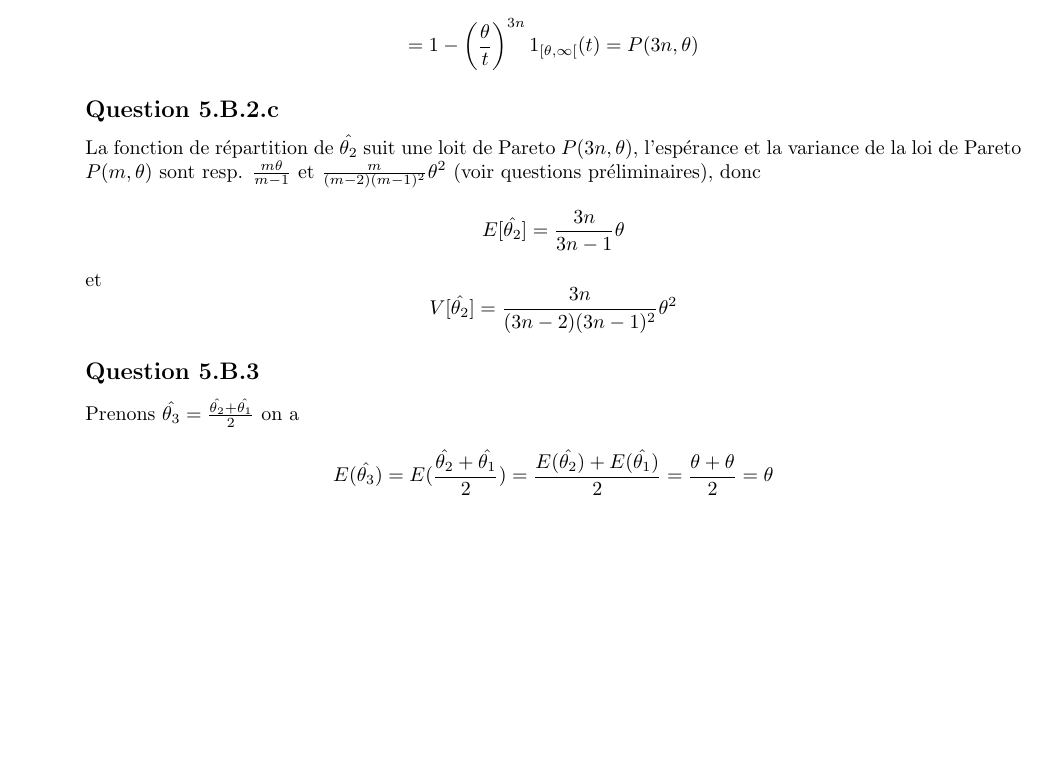
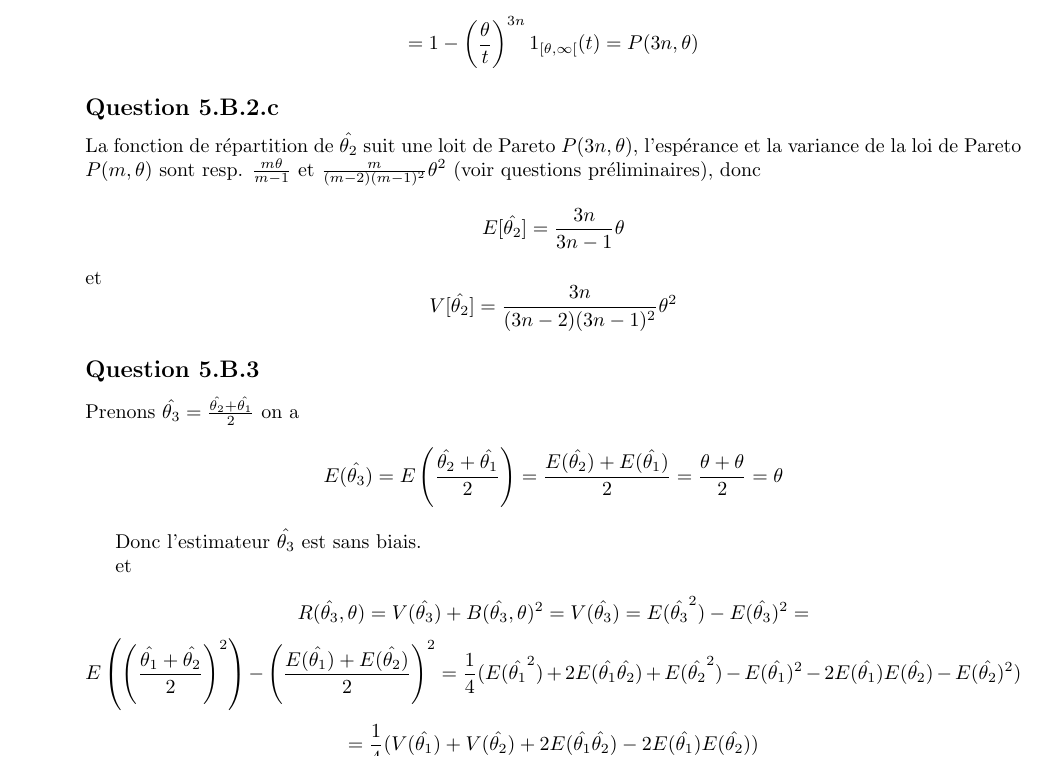
Before and after one commit to PAYRAULT/MPI, a LaTeX book (MEU303 - Proba/DM/DM2.tex): part of page 2 of 2, cut so that both start at the same text, the shorter picture padded with empty space. Compiled offline with pdfLaTeX.

Commit message:
MEU303, DM2 q 5.b.4

```diff
--- a/MEU303 - Proba/DM/DM2.tex
+++ b/MEU303 - Proba/DM/DM2.tex
@@ -190,10 +190,26 @@ $$
 \subsection*{Question 5.B.3}
 Prenons $\hat{\theta_3} = \frac{\hat{\theta_2}+\hat{\theta_1}}{2}$ on a
 $$
-E(\hat{\theta_3}) = E(\frac{\hat{\theta_2}+\hat{\theta_1}}{2}) = \frac{E(\hat{\theta_2})+E(\hat{\theta_1})}{2} = \frac{\theta + \theta}{2} = \theta
+E(\hat{\theta_3}) = E\left(\frac{\hat{\theta_2}+\hat{\theta_1}}{2}\right) = \frac{E(\hat{\theta_2})+E(\hat{\theta_1})}{2} = \frac{\theta + \theta}{2} = \theta
+$$
+
+Donc l'estimateur $\hat{\theta_3}$ est sans biais.
+
+et
+
+$$
+R(\hat{\theta_3}, \theta) = V(\hat{\theta_3}) + B(\hat{\theta_3}, \theta)^2 = V(\hat{\theta_3})
+= E(\hat{\theta_3}^2) - E(\hat{\theta_3})^2 =
+$$
+$$
+E\left(\left(\frac{\hat{\theta_1}+\hat{\theta_2}}{2}\right)^2\right) - \left(\frac{E(\hat{\theta_1})+E(\hat{\theta_2}) }{2}\right)^2 = \frac{1}{4}(E(\hat{\theta_1}^2) + 2E(\hat{\theta_1}\hat{\theta_2}) + E(\hat{\theta_2}^2) - E(\hat{\theta_1})^2 - 2E(\hat{\theta_1})E(\hat{\theta_2}) - E(\hat{\theta_2})^2)
+$$
+$$
+= \frac{1}{4}(V(\hat{\theta_1}) + V(\hat{\theta_2}) + 2E(\hat{\theta_1}\hat{\theta_2}) - 2E(\hat{\theta_1})E(\hat{\theta_2}))
 $$
 
 
 
 
+
 \end{document}
```
Also changed, not shown: MEU303 - Proba/DM/DM2.pdf.
